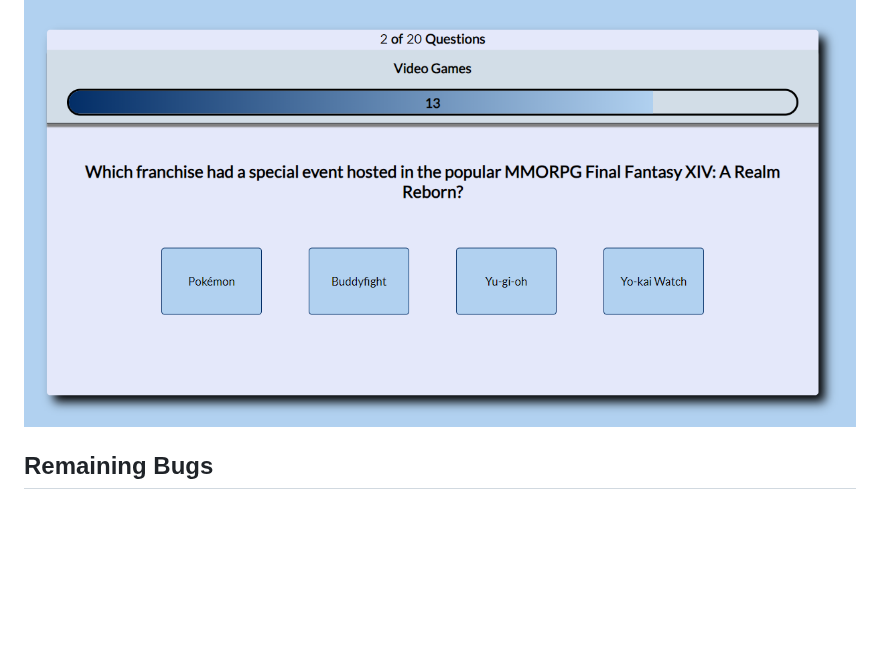
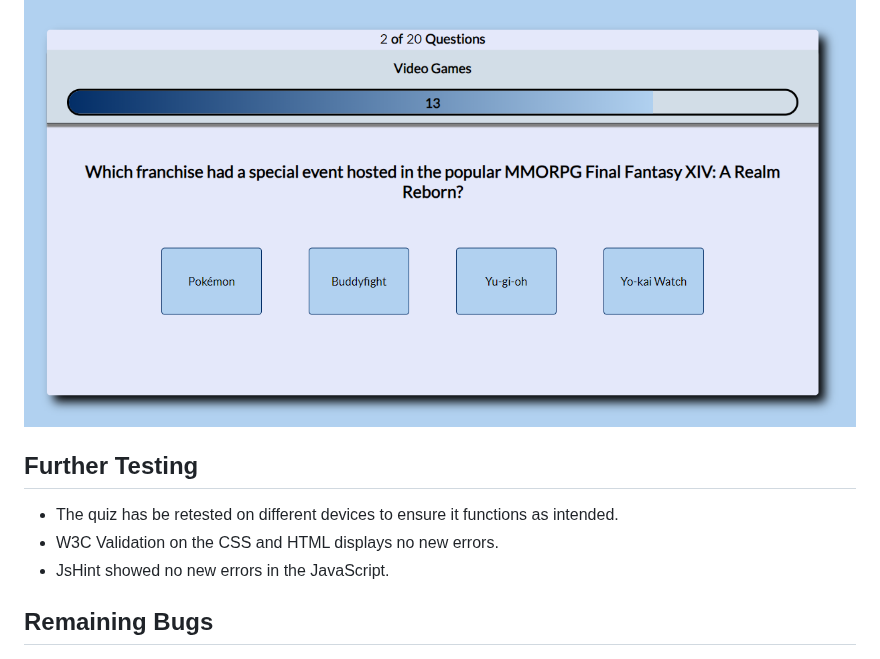
Before and after one commit to MartinBradbury/science_quiz, a Markdown page: README.md, the part around the change. Drawn GitHub-style; blank space fills up the shorter version.

Commit message:
Updated testing in modifications section of the readme

```diff
--- a/README.md
+++ b/README.md
@@ -325,6 +325,12 @@ Social Media | Click social media icons takes <br> user to social media site. |
 
 ![Category in quiz](assets/images/catingame2.png)
 
+## Further Testing
+
+*   The quiz has be retested on different devices to ensure it functions as intended.
+*   W3C Validation on the CSS and HTML displays no new errors.
+*   JsHint showed no new errors in the JavaScript.
+
 ## Remaining Bugs
 
 - Certain questions or options that use special characters do not display correctly in the console and as a result, even when the user selects the correct answer, it does not display as correct. Likewise, if the user selects the incorrect answer, the correct answer does not show. This is rare and only a few questions cause this. It does not affect any other aspect of the quiz. With more development time I would correct this issue.
```
